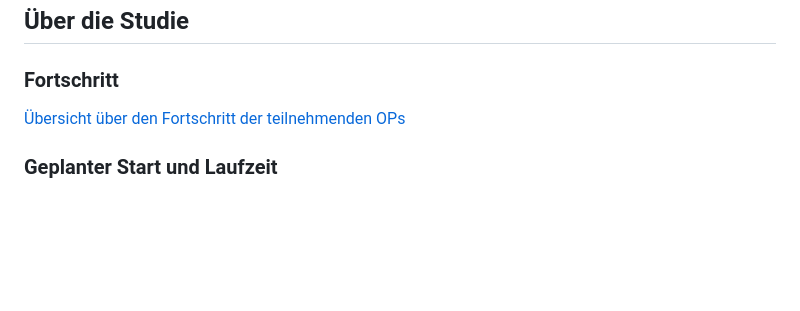
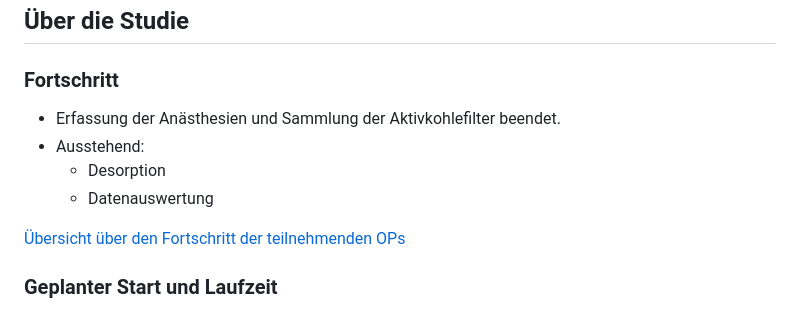
Before and after one commit to umg-minai/vct-or-mc, a Markdown page: docs/index.md, the part around the change. GitHub-like rendering; blank space fills up the shorter version.

Commit message:
docs: data collection finished

```diff
--- a/docs/index.md
+++ b/docs/index.md
@@ -3,6 +3,11 @@
 ## Über die Studie
 
 ### Fortschritt
+
+- Erfassung der Anästhesien und Sammlung der Aktivkohlefilter beendet.
+- Ausstehend:
+    - Desorption
+    - Datenauswertung
 
 [Übersicht über den Fortschritt der teilnehmenden OPs](progress.html)
 
```
